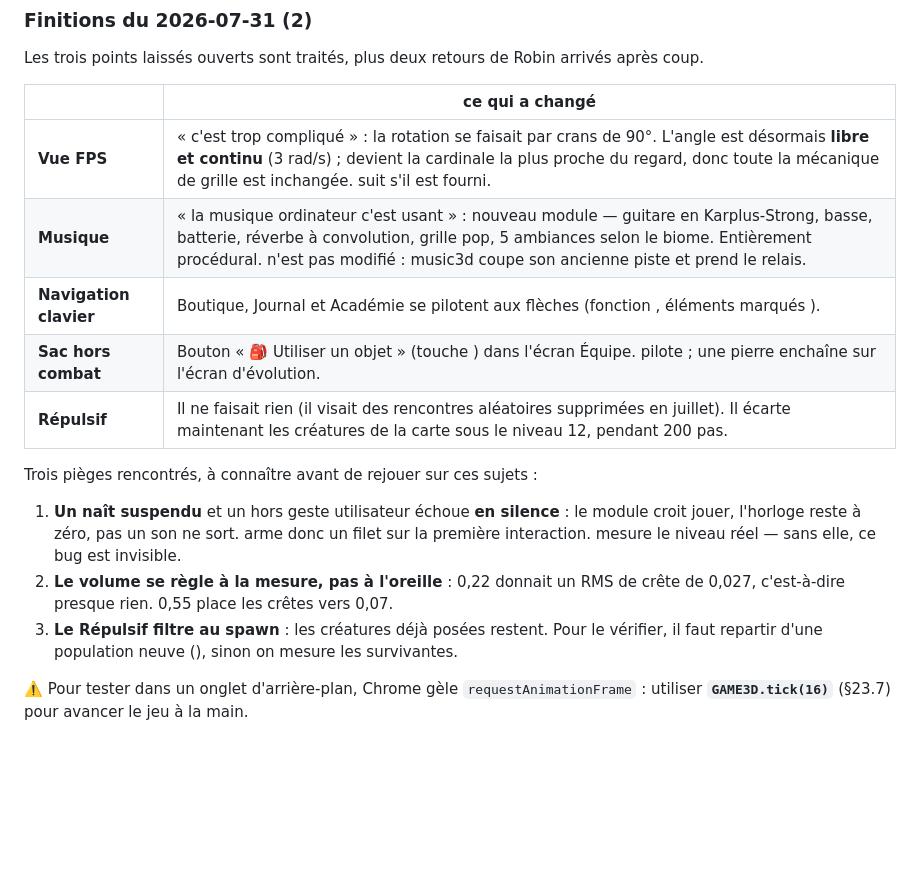
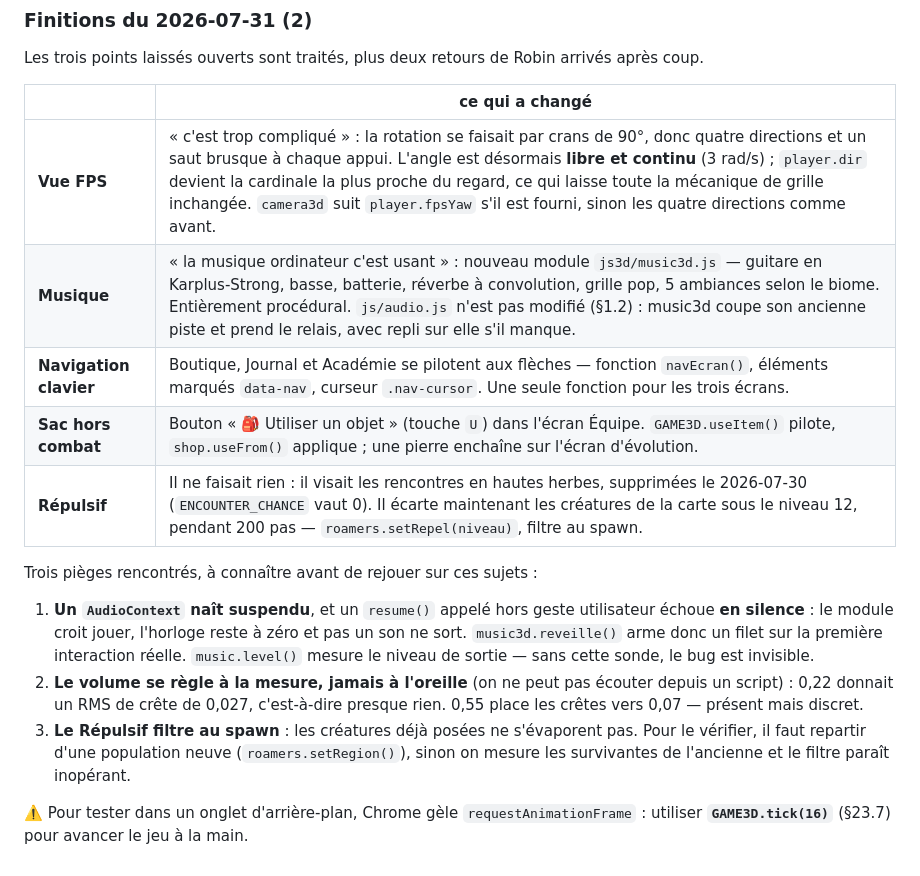
Before and after one commit to ljanin-prog/lejeudeRobin, a Markdown page: js3d/CONTRACT3.md, the part around the change. GitHub-like rendering; blank space fills up the shorter version.

Commit message:
Contrat v3 : réparer la section des finitions
Les noms de fichiers et de fonctions entre backticks avaient été mangés par
le shell lors de l'écriture précédente, rendant la section illisible.

Co-Authored-By: Claude Opus 5 <noreply@anthropic.com>

```diff
--- a/js3d/CONTRACT3.md
+++ b/js3d/CONTRACT3.md
@@ -633,17 +633,24 @@ Les trois points laissés ouverts sont traités, plus deux retours de Robin arri
 
 | | ce qui a changé |
 |---|---|
-| **Vue FPS** | « c'est trop compliqué » : la rotation se faisait par crans de 90°. L'angle est désormais **libre et continu** (3 rad/s) ;  devient la cardinale la plus proche du regard, donc toute la mécanique de grille est inchangée.  suit  s'il est fourni. |
-| **Musique** | « la musique ordinateur c'est usant » : nouveau module  — guitare en Karplus-Strong, basse, batterie, réverbe à convolution, grille pop, 5 ambiances selon le biome. Entièrement procédural.  n'est pas modifié : music3d coupe son ancienne piste et prend le relais. |
-| **Navigation clavier** | Boutique, Journal et Académie se pilotent aux flèches (fonction , éléments marqués ). |
-| **Sac hors combat** | Bouton « 🎒 Utiliser un objet » (touche ) dans l'écran Équipe.  pilote ; une pierre enchaîne sur l'écran d'évolution. |
-| **Répulsif** | Il ne faisait rien (il visait des rencontres aléatoires supprimées en juillet). Il écarte maintenant les créatures de la carte sous le niveau 12, pendant 200 pas. |
+| **Vue FPS** | « c'est trop compliqué » : la rotation se faisait par crans de 90°, donc quatre directions et un saut brusque à chaque appui. L'angle est désormais **libre et continu** (3 rad/s) ; `player.dir` devient la cardinale la plus proche du regard, ce qui laisse toute la mécanique de grille inchangée. `camera3d` suit `player.fpsYaw` s'il est fourni, sinon les quatre directions comme avant. |
+| **Musique** | « la musique ordinateur c'est usant » : nouveau module `js3d/music3d.js` — guitare en Karplus-Strong, basse, batterie, réverbe à convolution, grille pop, 5 ambiances selon le biome. Entièrement procédural. `js/audio.js` n'est pas modifié (§1.2) : music3d coupe son ancienne piste et prend le relais, avec repli sur elle s'il manque. |
+| **Navigation clavier** | Boutique, Journal et Académie se pilotent aux flèches — fonction `navEcran()`, éléments marqués `data-nav`, curseur `.nav-cursor`. Une seule fonction pour les trois écrans. |
+| **Sac hors combat** | Bouton « 🎒 Utiliser un objet » (touche `U`) dans l'écran Équipe. `GAME3D.useItem()` pilote, `shop.useFrom()` applique ; une pierre enchaîne sur l'écran d'évolution. |
+| **Répulsif** | Il ne faisait rien : il visait les rencontres en hautes herbes, supprimées le 2026-07-30 (`ENCOUNTER_CHANCE` vaut 0). Il écarte maintenant les créatures de la carte sous le niveau 12, pendant 200 pas — `roamers.setRepel(niveau)`, filtre au spawn. |
 
 Trois pièges rencontrés, à connaître avant de rejouer sur ces sujets :
 
-1. **Un  naît suspendu** et un  hors geste utilisateur échoue **en silence** : le module croit jouer, l'horloge reste à zéro, pas un son ne sort.  arme donc un filet sur la première interaction.  mesure le niveau réel — sans elle, ce bug est invisible.
-2. **Le volume se règle à la mesure, pas à l'oreille** : 0,22 donnait un RMS de crête de 0,027, c'est-à-dire presque rien. 0,55 place les crêtes vers 0,07.
-3. **Le Répulsif filtre au spawn** : les créatures déjà posées restent. Pour le vérifier, il faut repartir d'une population neuve (), sinon on mesure les survivantes.
+1. **Un `AudioContext` naît suspendu**, et un `resume()` appelé hors geste utilisateur échoue
+   **en silence** : le module croit jouer, l'horloge reste à zéro et pas un son ne sort.
+   `music3d.reveille()` arme donc un filet sur la première interaction réelle.
+   `music.level()` mesure le niveau de sortie — sans cette sonde, le bug est invisible.
+2. **Le volume se règle à la mesure, jamais à l'oreille** (on ne peut pas écouter depuis un
+   script) : 0,22 donnait un RMS de crête de 0,027, c'est-à-dire presque rien. 0,55 place les
+   crêtes vers 0,07 — présent mais discret.
+3. **Le Répulsif filtre au spawn** : les créatures déjà posées ne s'évaporent pas. Pour le
+   vérifier, il faut repartir d'une population neuve (`roamers.setRegion()`), sinon on mesure
+   les survivantes de l'ancienne et le filtre paraît inopérant.
 
 ⚠️ Pour tester dans un onglet d'arrière-plan, Chrome gèle `requestAnimationFrame` :
 utiliser **`GAME3D.tick(16)`** (§23.7) pour avancer le jeu à la main.
```
